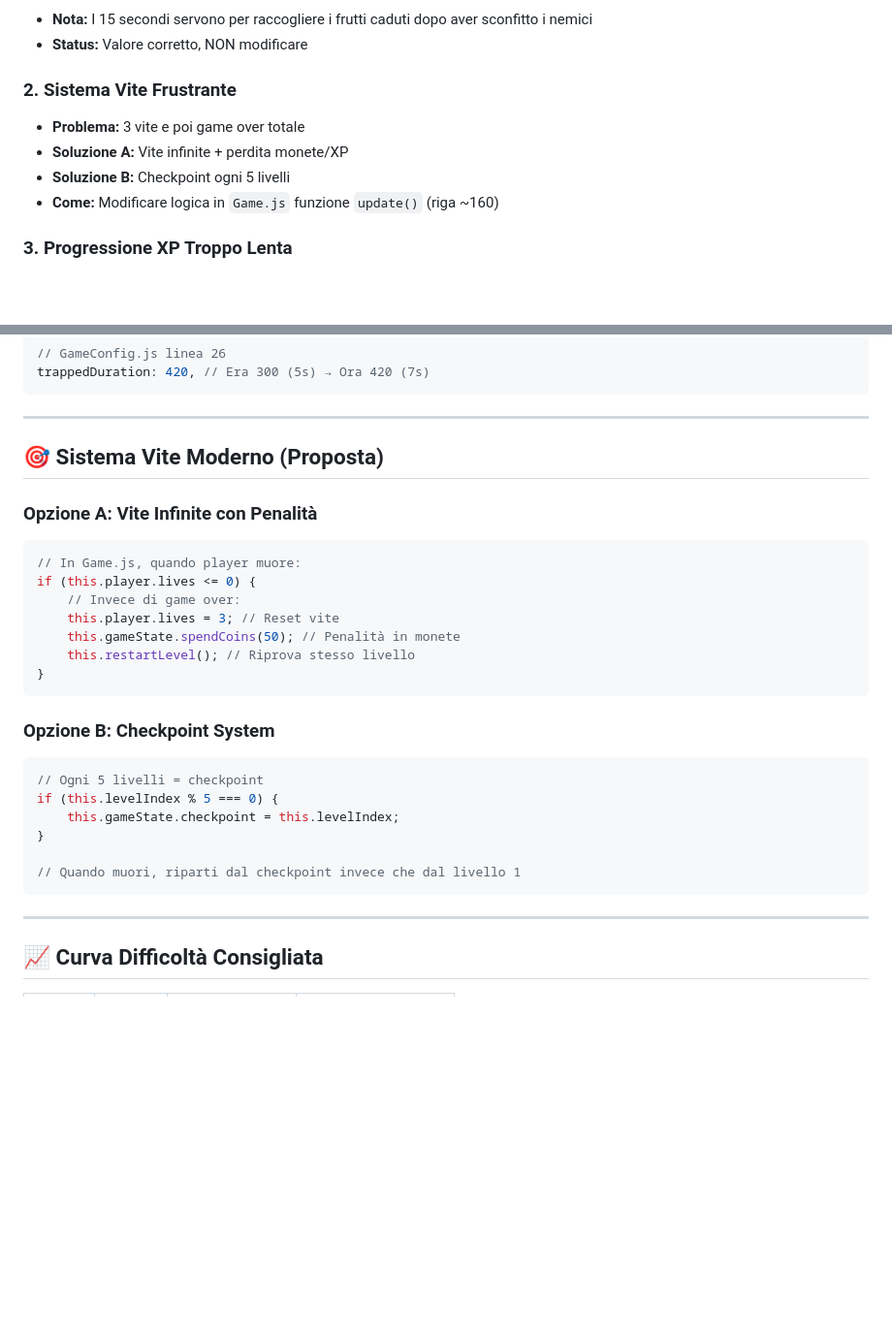
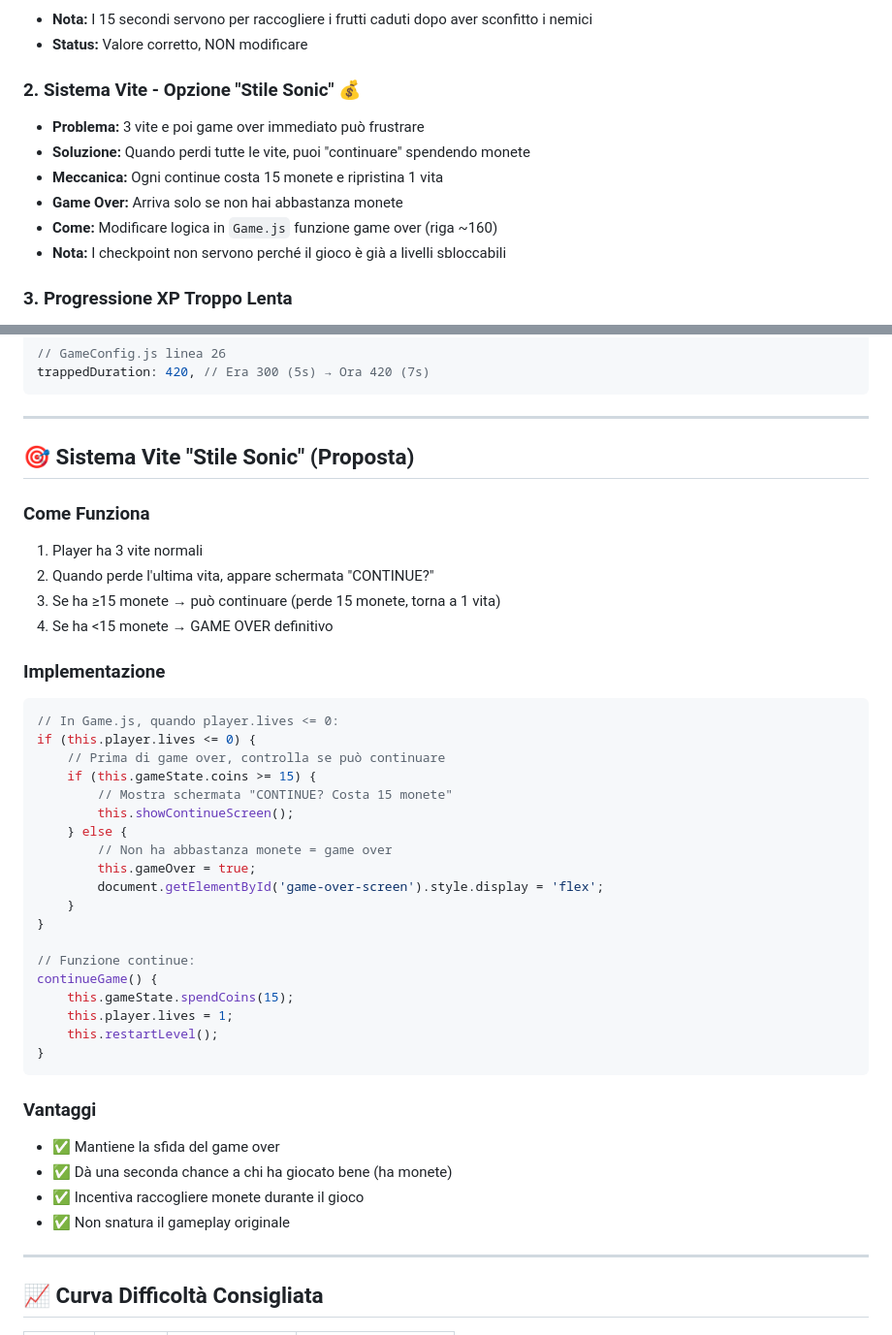
Before and after one commit to salvatoreizzo88-byte/bubbledragon, a Markdown page: GUIDA_GAMEPLAY_BALANCE.md, 2 parts joined by grey strips. Shown at 97% size. GitHub-like rendering; blank space fills up the shorter version.

Commit message:
Docs: aggiornato sistema vite stile Sonic (15 monete per continue)

````diff
--- a/GUIDA_GAMEPLAY_BALANCE.md
+++ b/GUIDA_GAMEPLAY_BALANCE.md
@@ -42,11 +42,13 @@ Questa guida contiene tutti i parametri di gioco e suggerimenti per migliorare l
 - **Nota:** I 15 secondi servono per raccogliere i frutti caduti dopo aver sconfitto i nemici
 - **Status:** Valore corretto, NON modificare
 
-### 2. Sistema Vite Frustrante
-- **Problema:** 3 vite e poi game over totale
-- **Soluzione A:** Vite infinite + perdita monete/XP
-- **Soluzione B:** Checkpoint ogni 5 livelli
-- **Come:** Modificare logica in `Game.js` funzione `update()` (riga ~160)
+### 2. Sistema Vite - Opzione "Stile Sonic" 💰
+- **Problema:** 3 vite e poi game over immediato può frustrare
+- **Soluzione:** Quando perdi tutte le vite, puoi "continuare" spendendo monete
+- **Meccanica:** Ogni continue costa 15 monete e ripristina 1 vita
+- **Game Over:** Arriva solo se non hai abbastanza monete
+- **Come:** Modificare logica in `Game.js` funzione game over (riga ~160)
+- **Nota:** I checkpoint non servono perché il gioco è già a livelli sbloccabili
 
 ### 3. Progressione XP Troppo Lenta
 - **Problema:** 500 XP fissi per livello, scoraggia nuovi giocatori
@@ -87,28 +89,42 @@ trappedDuration: 420, // Era 300 (5s) → Ora 420 (7s)
 
 ---
 
-## 🎯 Sistema Vite Moderno (Proposta)
+## 🎯 Sistema Vite "Stile Sonic" (Proposta)
 
-### Opzione A: Vite Infinite con Penalità
+### Come Funziona
+1. Player ha 3 vite normali
+2. Quando perde l'ultima vita, appare schermata "CONTINUE?"
+3. Se ha ≥15 monete → può continuare (perde 15 monete, torna a 1 vita)
+4. Se ha <15 monete → GAME OVER definitivo
+
+### Implementazione
 ```javascript
-// In Game.js, quando player muore:
+// In Game.js, quando player.lives <= 0:
 if (this.player.lives <= 0) {
-    // Invece di game over:
-    this.player.lives = 3; // Reset vite
-    this.gameState.spendCoins(50); // Penalità in monete
-    this.restartLevel(); // Riprova stesso livello
+    // Prima di game over, controlla se può continuare
+    if (this.gameState.coins >= 15) {
+        // Mostra schermata "CONTINUE? Costa 15 monete"
+        this.showContinueScreen();
+    } else {
+        // Non ha abbastanza monete = game over
+        this.gameOver = true;
+        document.getElementById('game-over-screen').style.display = 'flex';
+    }
+}
+
+// Funzione continue:
+continueGame() {
+    this.gameState.spendCoins(15);
+    this.player.lives = 1;
+    this.restartLevel();
 }
 ```
 
-### Opzione B: Checkpoint System
-```javascript
-// Ogni 5 livelli = checkpoint
-if (this.levelIndex % 5 === 0) {
-    this.gameState.checkpoint = this.levelIndex;
-}
-
-// Quando muori, riparti dal checkpoint invece che dal livello 1
-```
+### Vantaggi
+- ✅ Mantiene la sfida del game over
+- ✅ Dà una seconda chance a chi ha giocato bene (ha monete)
+- ✅ Incentiva raccogliere monete durante il gioco
+- ✅ Non snatura il gameplay originale
 
 ---
 
````
